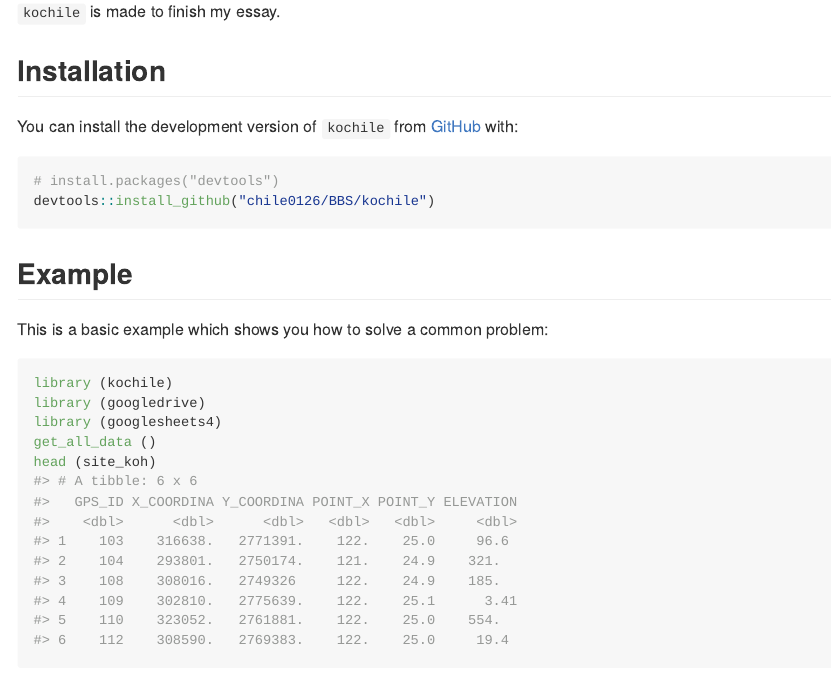
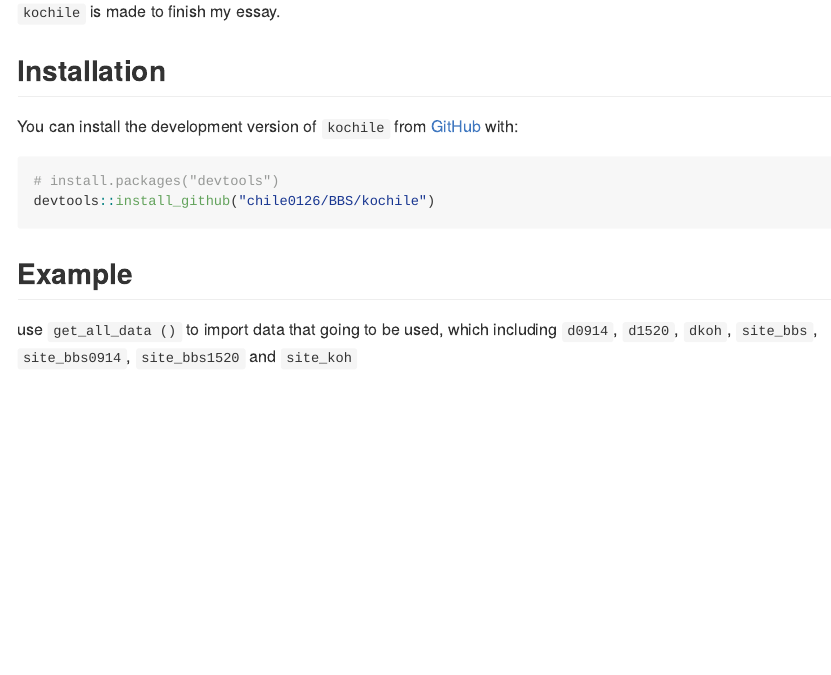
Before and after one commit to chile0126/BBS, an R Markdown document (kochile/README.Rmd): the page in a window 1100 px wide, from 110 px down. The pictures show the output file kochile/README.md that the author committed with the source, drawn offline in the style of GitHub.

Commit message:
Initial commit

````diff
--- a/kochile/README.Rmd
+++ b/kochile/README.Rmd
@@ -31,7 +31,7 @@ devtools::install_github("chile0126/BBS/kochile")
 
 ## Example
 
-This is a basic example which shows you how to solve a common problem:
+use `get_all_data ()` to import data that going to be used, which including `d0914`, `d1520`, `dkoh`, `site_bbs`, `site_bbs0914`, `site_bbs1520` and `site_koh`
 
 ```{r example, echo=TRUE, message=FALSE, warning=FALSE, paged.print=TRUE}
 library (kochile)
````
Also changed, not shown: kochile/README.md, kochile/README.Rmd (1 more changed lines).
